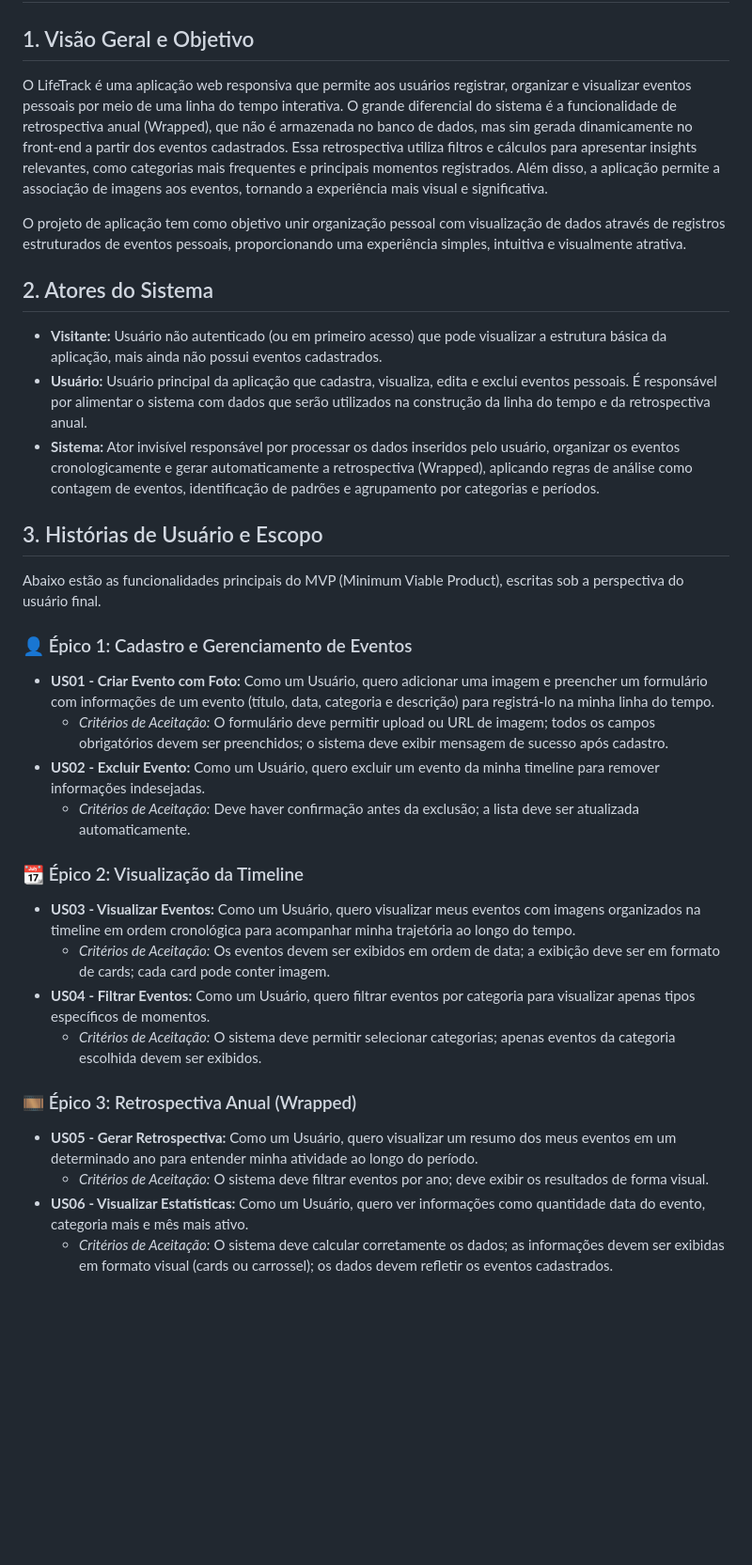
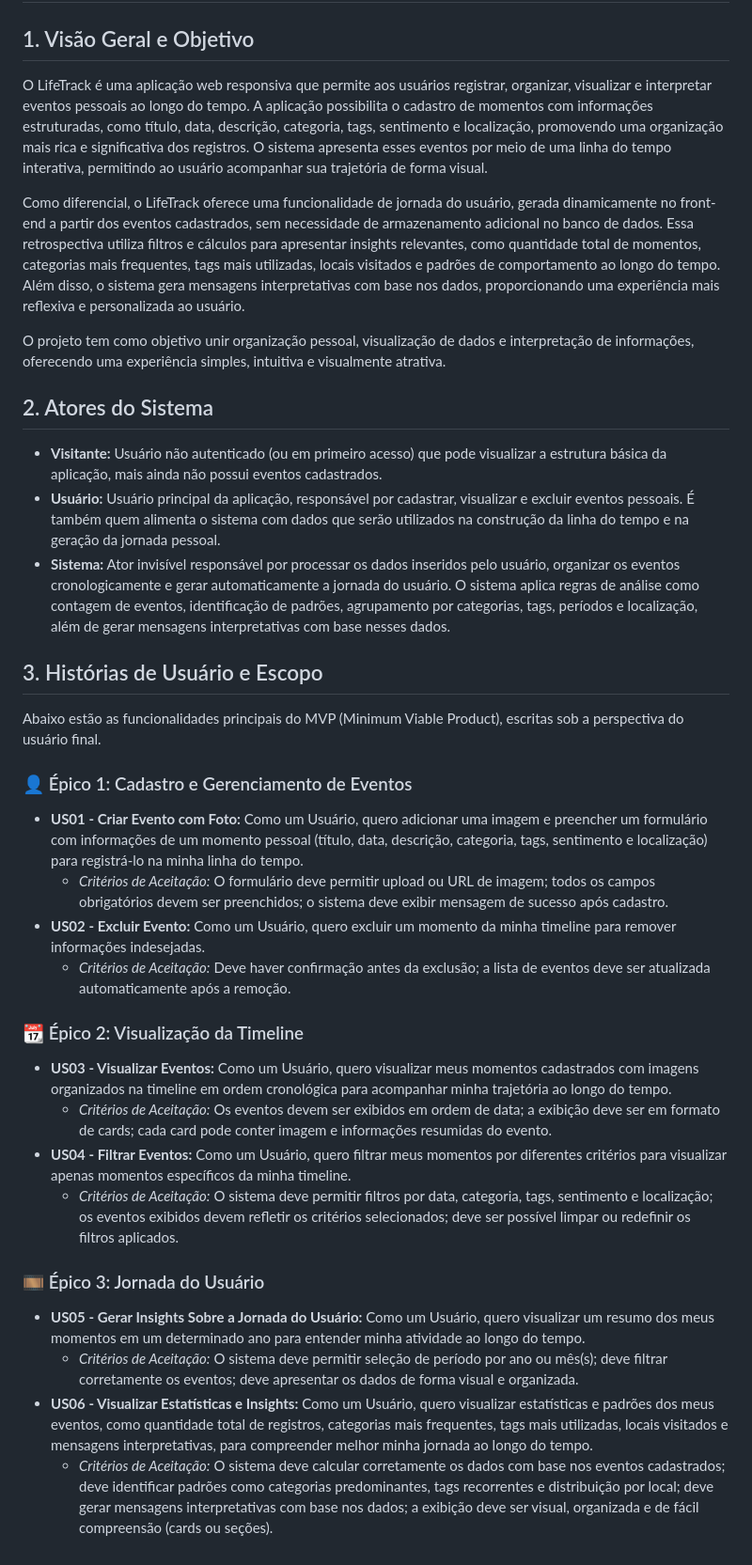
Before and after one commit to leonardocpadilha/life-track, a Markdown page: docs/prd.md, the part around the change. Shown at 94% size. Drawn GitHub-style; blank space fills up the shorter version.

Commit message:
Atualizando as informações do PRD

```diff
--- a/docs/prd.md
+++ b/docs/prd.md
@@ -1,32 +1,34 @@
 # 📄 Product Requirements Document (PRD) - LifeTrack - Timeline Pessoal
 
 ## 1. Visão Geral e Objetivo
-O LifeTrack é uma aplicação web responsiva que permite aos usuários registrar, organizar e visualizar eventos pessoais por meio de uma linha do tempo interativa. O grande diferencial do sistema é a funcionalidade de retrospectiva anual (Wrapped), que não é armazenada no banco de dados, mas sim gerada dinamicamente no front-end a partir dos eventos cadastrados. Essa retrospectiva utiliza filtros e cálculos para apresentar insights relevantes, como categorias mais frequentes e principais momentos registrados. Além disso, a aplicação permite a associação de imagens aos eventos, tornando a experiência mais visual e significativa.
+O LifeTrack é uma aplicação web responsiva que permite aos usuários registrar, organizar, visualizar e interpretar eventos pessoais ao longo do tempo. A aplicação possibilita o cadastro de momentos com informações estruturadas, como título, data, descrição, categoria, tags, sentimento e localização, promovendo uma organização mais rica e significativa dos registros. O sistema apresenta esses eventos por meio de uma linha do tempo interativa, permitindo ao usuário acompanhar sua trajetória de forma visual.
 
-O projeto de aplicação tem como objetivo unir organização pessoal com visualização de dados através de registros estruturados de eventos pessoais, proporcionando uma experiência simples, intuitiva e visualmente atrativa.
+Como diferencial, o LifeTrack oferece uma funcionalidade de jornada do usuário, gerada dinamicamente no front-end a partir dos eventos cadastrados, sem necessidade de armazenamento adicional no banco de dados. Essa retrospectiva utiliza filtros e cálculos para apresentar insights relevantes, como quantidade total de momentos, categorias mais frequentes, tags mais utilizadas, locais visitados e padrões de comportamento ao longo do tempo. Além disso, o sistema gera mensagens interpretativas com base nos dados, proporcionando uma experiência mais reflexiva e personalizada ao usuário.
+
+O projeto tem como objetivo unir organização pessoal, visualização de dados e interpretação de informações, oferecendo uma experiência simples, intuitiva e visualmente atrativa.
 
 ## 2. Atores do Sistema
 - **Visitante:** Usuário não autenticado (ou em primeiro acesso) que pode visualizar a estrutura básica da aplicação, mais ainda não possui eventos cadastrados.
-- **Usuário:** Usuário principal da aplicação que cadastra, visualiza, edita e exclui eventos pessoais. É responsável por alimentar o sistema com dados que serão utilizados na construção da linha do tempo e da retrospectiva anual.
-- **Sistema:** Ator invisível responsável por processar os dados inseridos pelo usuário, organizar os eventos cronologicamente e gerar automaticamente a retrospectiva (Wrapped), aplicando regras de análise como contagem de eventos, identificação de padrões e agrupamento por categorias e períodos.
+- **Usuário:** Usuário principal da aplicação, responsável por cadastrar, visualizar e excluir eventos pessoais. É também quem alimenta o sistema com dados que serão utilizados na construção da linha do tempo e na geração da jornada pessoal.
+- **Sistema:** Ator invisível responsável por processar os dados inseridos pelo usuário, organizar os eventos cronologicamente e gerar automaticamente a jornada do usuário. O sistema aplica regras de análise como contagem de eventos, identificação de padrões, agrupamento por categorias, tags, períodos e localização, além de gerar mensagens interpretativas com base nesses dados.
 
 ## 3. Histórias de Usuário e Escopo
 Abaixo estão as funcionalidades principais do MVP (Minimum Viable Product), escritas sob a perspectiva do usuário final.
 
 ### 👤 Épico 1: Cadastro e Gerenciamento de Eventos
-- **US01 - Criar Evento com Foto:** Como um Usuário, quero adicionar uma imagem e preencher um formulário com informações de um evento (título, data, categoria e descrição) para registrá-lo na minha linha do tempo.
+- **US01 - Criar Evento com Foto:** Como um Usuário, quero adicionar uma imagem e preencher um formulário com informações de um momento pessoal (título, data, descrição, categoria, tags, sentimento e localização) para registrá-lo na minha linha do tempo.
   - _Critérios de Aceitação:_ O formulário deve permitir upload ou URL de imagem; todos os campos obrigatórios devem ser preenchidos; o sistema deve exibir mensagem de sucesso após cadastro.
-- **US02 - Excluir Evento:** Como um Usuário, quero excluir um evento da minha timeline para remover informações indesejadas.
-  - _Critérios de Aceitação:_ Deve haver confirmação antes da exclusão; a lista deve ser atualizada automaticamente.
+- **US02 - Excluir Evento:** Como um Usuário, quero excluir um momento da minha timeline para remover informações indesejadas.
+  - _Critérios de Aceitação:_ Deve haver confirmação antes da exclusão; a lista de eventos deve ser atualizada automaticamente após a remoção.
 
 ### 📆 Épico 2: Visualização da Timeline
-- **US03 - Visualizar Eventos:** Como um Usuário, quero visualizar meus eventos com imagens organizados na timeline em ordem cronológica para acompanhar minha trajetória ao longo do tempo.
-  - _Critérios de Aceitação:_ Os eventos devem ser exibidos em ordem de data; a exibição deve ser em formato de cards; cada card pode conter imagem.
-- **US04 - Filtrar Eventos:** Como um Usuário, quero filtrar eventos por categoria para visualizar apenas tipos específicos de momentos.
-  - _Critérios de Aceitação:_ O sistema deve permitir selecionar categorias; apenas eventos da categoria escolhida devem ser exibidos.
+- **US03 - Visualizar Eventos:** Como um Usuário, quero visualizar meus momentos cadastrados com imagens organizados na timeline em ordem cronológica para acompanhar minha trajetória ao longo do tempo.
+  - _Critérios de Aceitação:_ Os eventos devem ser exibidos em ordem de data; a exibição deve ser em formato de cards; cada card pode conter imagem e informações resumidas do evento.
+- **US04 - Filtrar Eventos:** Como um Usuário, quero filtrar meus momentos por diferentes critérios para visualizar apenas momentos específicos da minha timeline.
+  - _Critérios de Aceitação:_ O sistema deve permitir filtros por data, categoria, tags, sentimento e localização; os eventos exibidos devem refletir os critérios selecionados; deve ser possível limpar ou redefinir os filtros aplicados.
 
-### 🎞 Épico 3: Retrospectiva Anual (Wrapped)
-- **US05 - Gerar Retrospectiva:** Como um Usuário, quero visualizar um resumo dos meus eventos em um determinado ano para entender minha atividade ao longo do período.
-  - _Critérios de Aceitação:_ O sistema deve filtrar eventos por ano; deve exibir os resultados de forma visual.
-- **US06 - Visualizar Estatísticas:** Como um Usuário, quero ver informações como quantidade data do evento, categoria mais e mês mais ativo.
-  - _Critérios de Aceitação:_ O sistema deve calcular corretamente os dados; as informações devem ser exibidas em formato visual (cards ou carrossel); os dados devem refletir os eventos cadastrados.
+### 🎞 Épico 3: Jornada do Usuário
+- **US05 - Gerar Insights Sobre a Jornada do Usuário:** Como um Usuário, quero visualizar um resumo dos meus momentos em um determinado ano para entender minha atividade ao longo do tempo.
+  - _Critérios de Aceitação:_ O sistema deve permitir seleção de período por ano ou mês(s); deve filtrar corretamente os eventos; deve apresentar os dados de forma visual e organizada.
+- **US06 - Visualizar Estatísticas e Insights:** Como um Usuário, quero visualizar estatísticas e padrões dos meus eventos, como quantidade total de registros, categorias mais frequentes, tags mais utilizadas, locais visitados e mensagens interpretativas, para compreender melhor minha jornada ao longo do tempo.
+  - _Critérios de Aceitação:_ O sistema deve calcular corretamente os dados com base nos eventos cadastrados; deve identificar padrões como categorias predominantes, tags recorrentes e distribuição por local; deve gerar mensagens interpretativas com base nos dados; a exibição deve ser visual, organizada e de fácil compreensão (cards ou seções).
```
